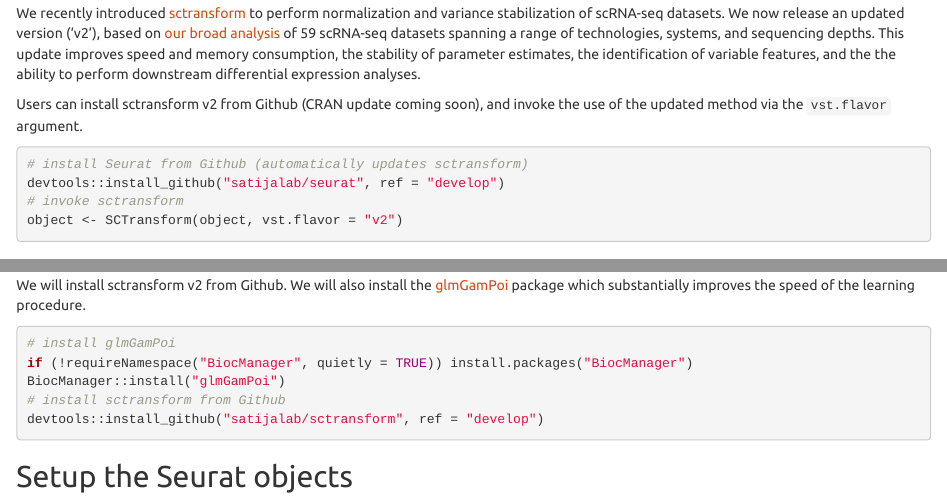
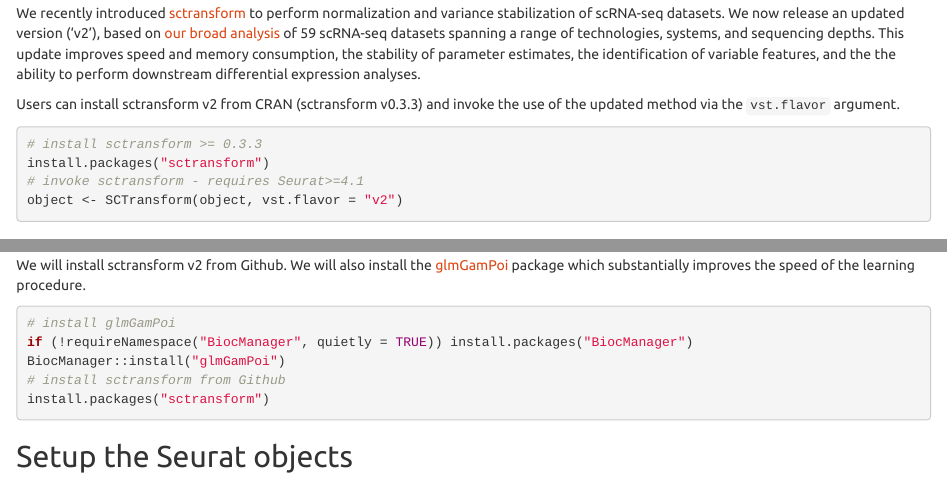
Before and after one commit to satijalab/seurat, an R Markdown document (vignettes/sctransform_v2_vignette.Rmd): the page in a window 1100 px wide, from 150 px down, and a second part further down, joined at a grey line. Rendered offline with R 4.5, knitr and Pandoc, with nearby package versions; folded parts are opened; some code elsewhere in the file could not run offline.

Commit message:
Update sct2 vignette installation instructions

````diff
--- a/vignettes/sctransform_v2_vignette.Rmd
+++ b/vignettes/sctransform_v2_vignette.Rmd
@@ -35,12 +35,12 @@
 
 We recently introduced [sctransform](https://genomebiology.biomedcentral.com/articles/10.1186/s13059-019-1874-1) to perform normalization and variance stabilization of scRNA-seq datasets. We now release an updated version ('v2'), based on [our broad analysis](https://www.biorxiv.org/content/10.1101/2021.07.07.451498v1) of 59 scRNA-seq datasets spanning a range of technologies, systems, and sequencing depths. This update improves speed and memory consumption, the stability of parameter estimates, the identification of variable features, and the the ability to perform downstream differential expression analyses.
 
-Users can install sctransform v2 from Github (CRAN update coming soon), and invoke the use of the updated method via the `vst.flavor` argument.
+Users can install sctransform v2 from CRAN (sctransform v0.3.3) and invoke the use of the updated method via the `vst.flavor` argument.
 
 ```{r tldr, eval=FALSE}
-# install Seurat from Github (automatically updates sctransform)
-devtools::install_github("satijalab/seurat", ref="develop")
-# invoke sctransform
+# install sctransform >= 0.3.3
+install.packages("sctransform")
+# invoke sctransform - requires Seurat>=4.1
 object <- SCTransform(object, vst.flavor = "v2")
 ```
 
@@ -63,7 +63,7 @@
 if (!requireNamespace("BiocManager", quietly = TRUE)) install.packages("BiocManager")
 BiocManager::install("glmGamPoi")
 # install sctransform from Github
-devtools::install_github("satijalab/sctransform", ref="develop")
+install.packages("sctransform")
 ```
 
 ## Setup the Seurat objects
````
